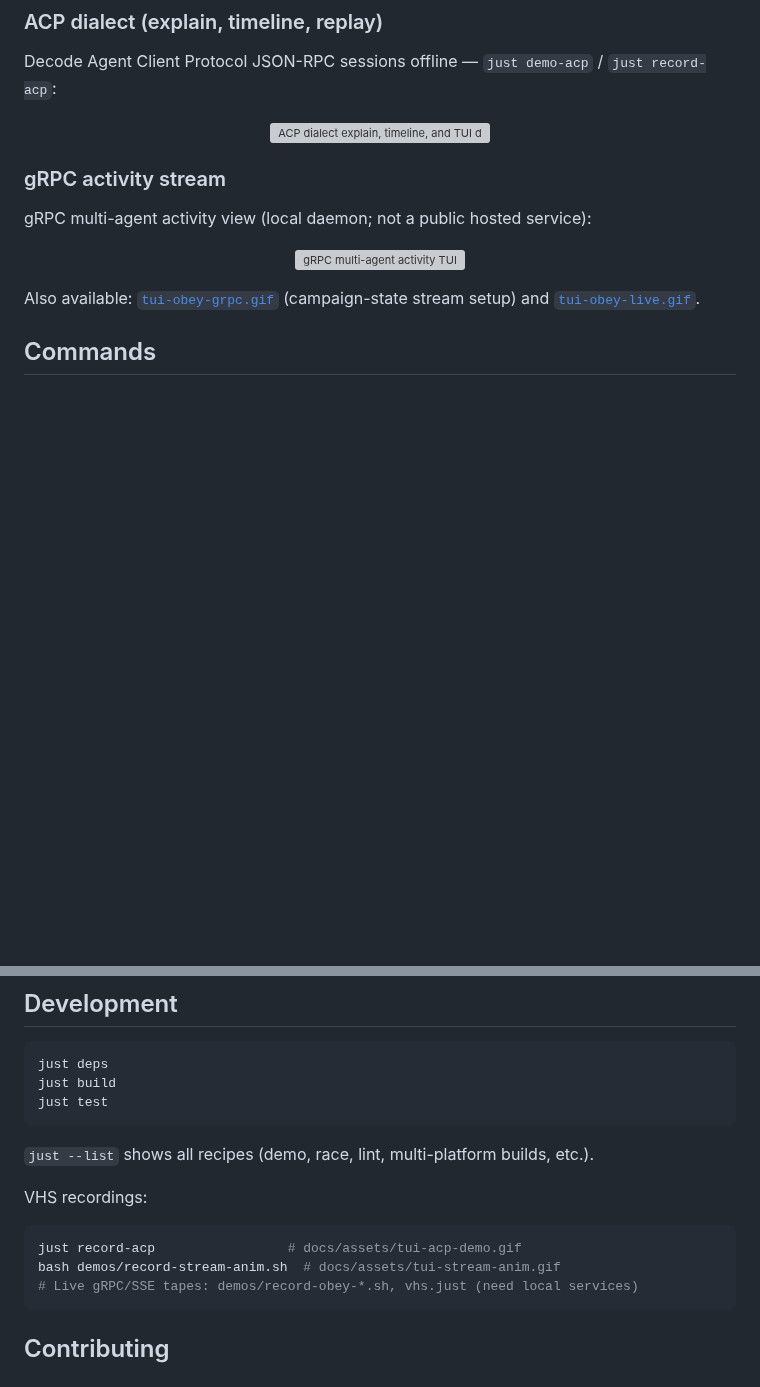
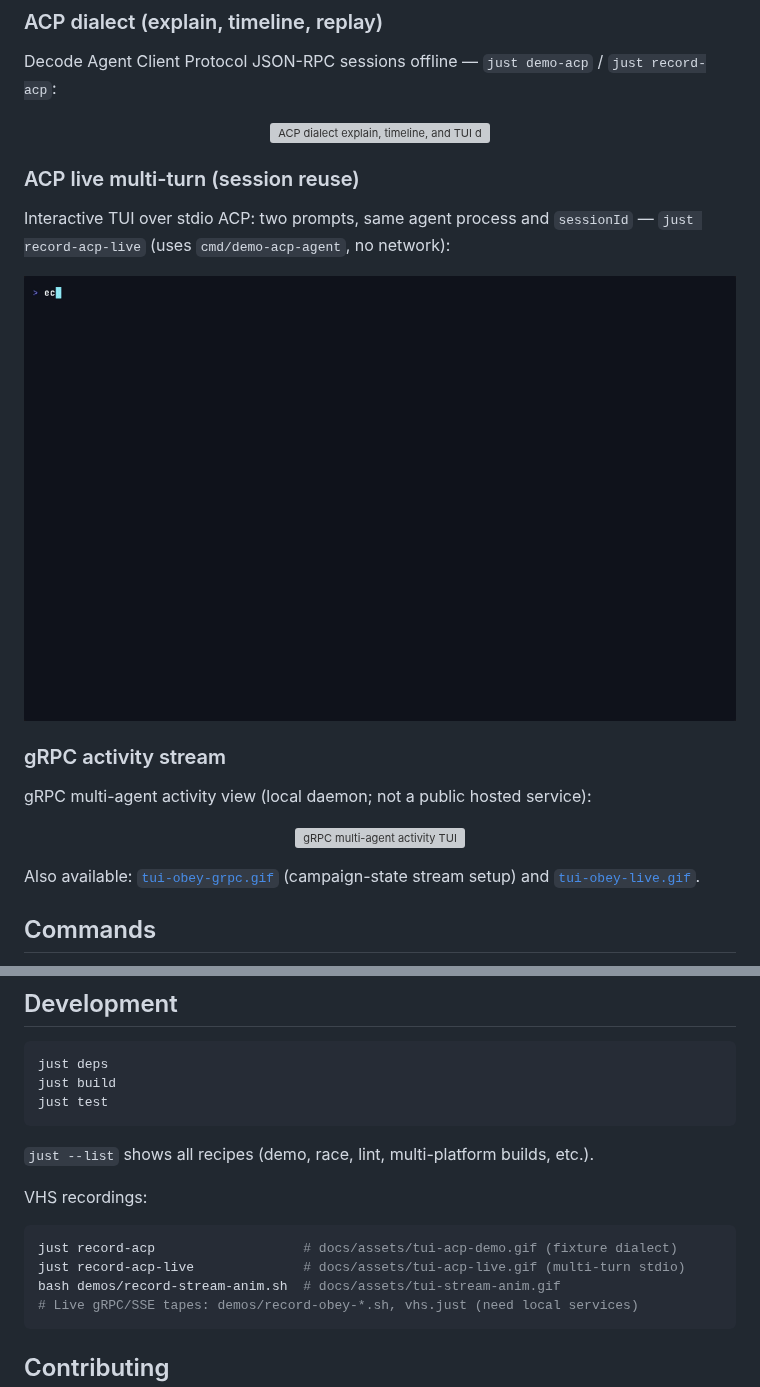
Before and after one commit to Obedience-Corp/agent-stream-dbg, a Markdown page: README.md, 2 parts joined by grey strips. Drawn GitHub-style; pictures changed too: docs/assets/tui-acp-live.gif (added); blank space fills up the shorter version; grey boxes are pictures that could not be loaded.

````diff
--- a/README.md
+++ b/README.md
@@ -84,6 +84,15 @@ Decode Agent Client Protocol JSON-RPC sessions offline — `just demo-acp` /
 
 <p align="center">
   <img src="docs/assets/tui-acp-demo.gif" alt="ACP dialect explain, timeline, and TUI demo" width="900">
+</p>
+
+### ACP live multi-turn (session reuse)
+
+Interactive TUI over stdio ACP: two prompts, same agent process and
+`sessionId` — `just record-acp-live` (uses `cmd/demo-acp-agent`, no network):
+
+<p align="center">
+  <img src="docs/assets/tui-acp-live.gif" alt="ACP live multi-turn session reuse" width="900">
 </p>
 
 ### gRPC activity stream
@@ -198,7 +207,8 @@ just test
 VHS recordings:
 
 ```bash
-just record-acp                 # docs/assets/tui-acp-demo.gif
+just record-acp                   # docs/assets/tui-acp-demo.gif (fixture dialect)
+just record-acp-live              # docs/assets/tui-acp-live.gif (multi-turn stdio)
 bash demos/record-stream-anim.sh  # docs/assets/tui-stream-anim.gif
 # Live gRPC/SSE tapes: demos/record-obey-*.sh, vhs.just (need local services)
 ```
````
Also changed, not shown: 5 other files.
